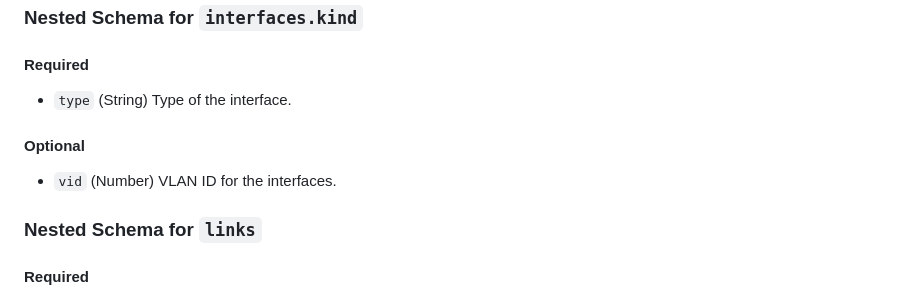
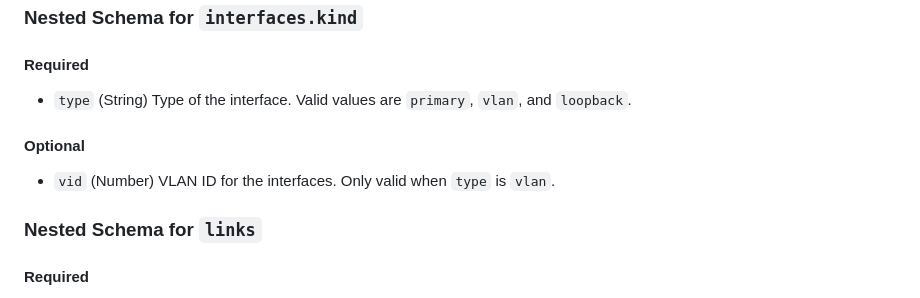
Before and after one commit to oxidecomputer/terraform-provider-oxide, a Markdown page: docs/resources/oxide_switch_port_settings.md, the part around the change. GitHub-like rendering.

Commit message:
resource(switch_port_settings): update documentation

```diff
--- a/docs/resources/oxide_switch_port_settings.md
+++ b/docs/resources/oxide_switch_port_settings.md
@@ -231,11 +231,11 @@ resource "oxide_switch_port_settings" "example" {
 
 #### Required
 
-- `type` (String) Type of the interface.
+- `type` (String) Type of the interface. Valid values are `primary`, `vlan`, and `loopback`.
 
 #### Optional
 
-- `vid` (Number) VLAN ID for the interfaces.
+- `vid` (Number) VLAN ID for the interfaces. Only valid when `type` is `vlan`.
 
 <a id="nestedatt--links"></a>
 
```
